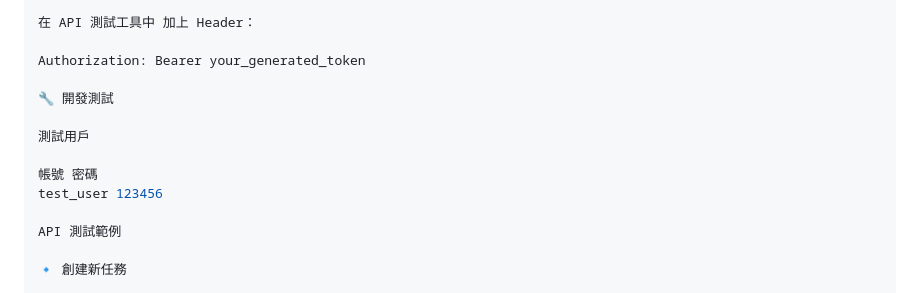
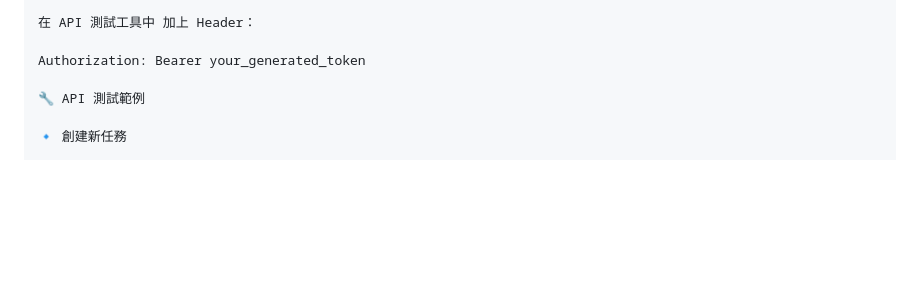
Before and after one commit to AshleyHdev/task_manager, a Markdown page: README.md, the part around one of its changes. GitHub-like rendering; blank space fills up the shorter version.

```diff
--- a/README.md
+++ b/README.md
@@ -84,14 +103,7 @@ curl -X POST "http://127.0.0.1:8000/auth/token" \
 
 Authorization: Bearer your_generated_token
 
-🔧 開發測試
-
-測試用戶
-
-帳號 密碼
-test_user 123456
-
-API 測試範例
+🔧 API 測試範例
 
 🔹 創建新任務
 
```
Also changed, not shown: other parts of README.md (+58 -7 lines).
